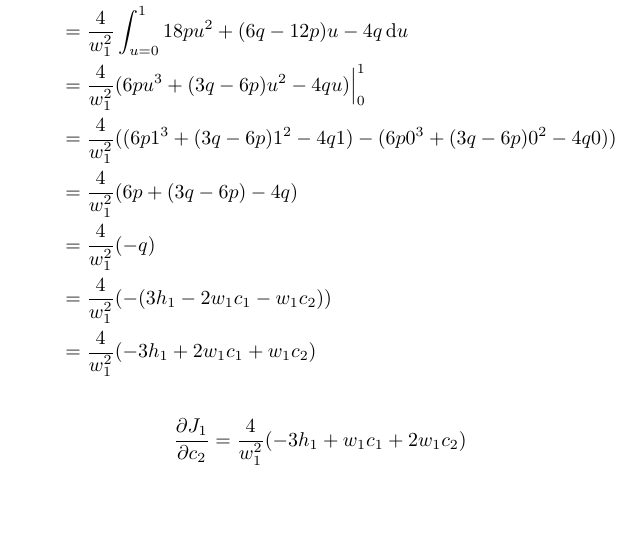
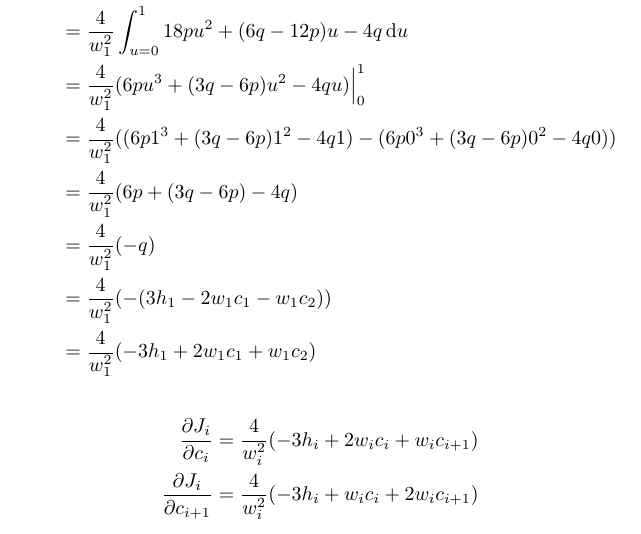
Before and after one commit to Mathtician/ideas, a LaTeX document (lerp/lerp.tex): part of page 4 of 4, cut so that both start at the same text, the shorter picture padded with empty space. Compiled offline with pdfLaTeX.

Commit message:
Added eqns to lerp

```diff
--- a/lerp/lerp.tex
+++ b/lerp/lerp.tex
@@ -220,7 +220,9 @@ There are a few techniques that could be used,
   &= \frac{4}{w_1^2} (-3h_1+2w_1c_1+w_1c_2)
 \end{align*}
 \begin{align*}
-  \frac{\partial J_1}{\partial c_2}
-  &= \frac{4}{w_1^2} (-3h_1+w_1c_1+2w_1c_2)
+  \frac{\partial J_i}{\partial c_i}
+  &= \frac{4}{w_i^2} (-3h_i+2w_ic_i+w_ic_{i+1}) \\
+  \frac{\partial J_i}{\partial c_{i+1}}
+  &= \frac{4}{w_i^2} (-3h_i+w_ic_i+2w_ic_{i+1})
 \end{align*}
 \end{document}
```
Also changed, not shown: lerp/lerp.pdf.
